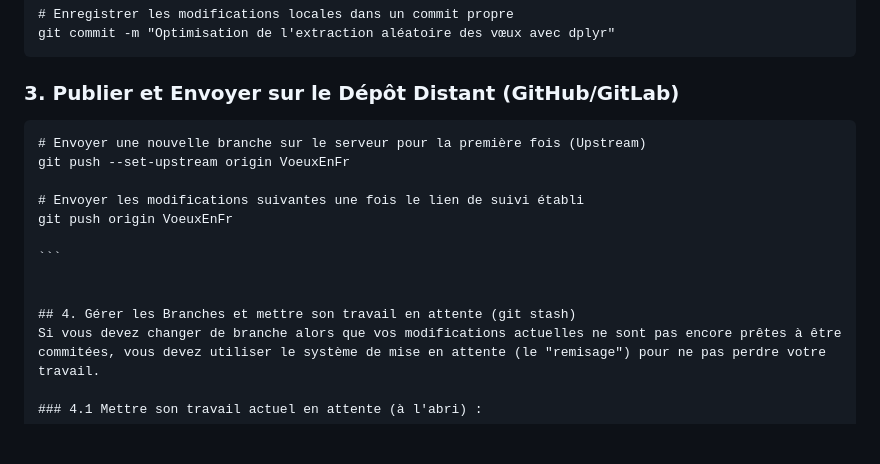
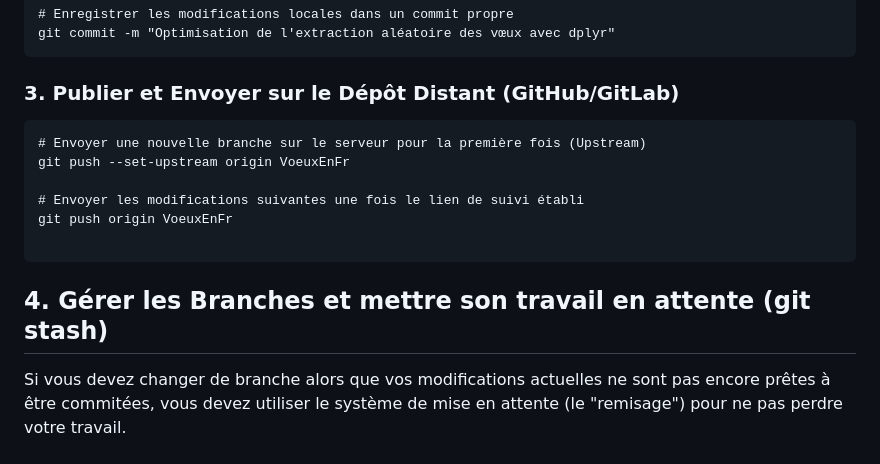
Before and after one commit to aliouneriddle/CarteVoeux, a Markdown page: README.md, the part around the change. GitHub-like rendering; blank space fills up the shorter version.

Commit message:
Correction du readme.md

`````diff
--- a/README.md
+++ b/README.md
@@ -144,7 +144,7 @@ git commit -m "Optimisation de l'extraction aléatoire des vœux avec dplyr"
 
 ### 3. Publier et Envoyer sur le Dépôt Distant (GitHub/GitLab)
 
-````text
+```text
 # Envoyer une nouvelle branche sur le serveur pour la première fois (Upstream)
 git push --set-upstream origin VoeuxEnFr
 
@@ -153,8 +153,8 @@ git push origin VoeuxEnFr
 
 ```
 
+## 4. Gérer les Branches et mettre son travail en attente (git stash)
 
-## 4. Gérer les Branches et mettre son travail en attente (git stash)
 Si vous devez changer de branche alors que vos modifications actuelles ne sont pas encore prêtes à être commitées, vous devez utiliser le système de mise en attente (le "remisage") pour ne pas perdre votre travail.
 
 ### 4.1 Mettre son travail actuel en attente (à l'abri) :
`````
